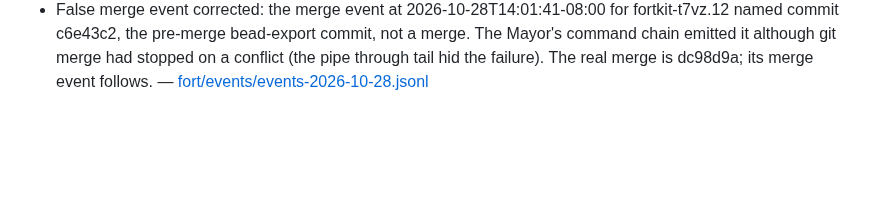
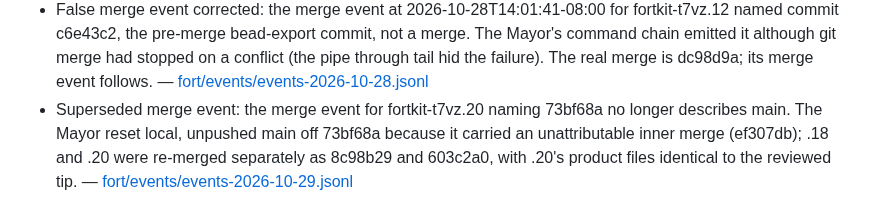
Before and after one commit to JustinTime42/fortkit, a Markdown page: fort/memory/incidents.md, the part around the change. Drawn GitHub-style; blank space fills up the shorter version.

Commit message:
chore(fort): nightly consolidation of the memory ledger and the laurel views

```diff
--- a/fort/memory/incidents.md
+++ b/fort/memory/incidents.md
@@ -42,3 +42,4 @@ _Generated by `scripts/consolidate-memory.mjs`; do not edit. Historical record,
 - RECORD, NOT A FAULT, and it explains an orphaned announcement in this stream. The Regent's edict.begun of 2026-09-11T17:07 (session 2026-09-11T170735, the 2026-09-12 Proofdelve docket sitting) has NO MATCHING edict.ended and never will: that launcher process (pid 2133851) DIED during the sitting, and bin/regent emits edict.ended only from the launcher's own exit path. The sitting itself completed -- five docket items landed, two Warden rounds, the Overseer's gate-6 signature, pushed -- and its conversation continued under a DIFFERENT launcher (pid 2508153, session 2026-09-11T215229, woken bare at 21:52:29), which will emit its own edict.begun/ended pair bracketing almost none of the work. A third session, 2026-09-11T214416, woke at 21:44:17 and ended 21:45:59 with no handoff at all (an aborted launch). So this stream carries, for 2026-09-11: one begun with no end (170735, the real sitting), one complete pair around nothing (214416), and one pair from the session that merely hosted the close-out (215229). Do not read the orphan as a compromise or as a session that never slept. The sitting's record is civ/handoffs/regent-2026-09-11T170735.md in the capital. Filed as a defect in bin/regent: a launcher that dies takes its fort's only closing announcement with it, and nothing notices. — [fort/events/events-2026-09-11.jsonl](fort/events/events-2026-09-11.jsonl)
 - Civilization-layer record of the same: the Regent sitting of 2026-09-11T170735 (the 2026-09-12 Proofdelve docket) lost its launcher mid-sitting and closed out under session 2026-09-11T215229. Its edict.begun is orphaned in all four forts; an explanatory incident is on each of those streams. Session 2026-09-11T214416 is a separate aborted launch with a complete pair and no handoff. The sitting's handoff is civ/handoffs/regent-2026-09-11T170735.md. — [civ/events/events-2026-09-11.jsonl](civ/events/events-2026-09-11.jsonl)
 - False merge event corrected: the merge event at 2026-10-28T14:01:41-08:00 for fortkit-t7vz.12 named commit c6e43c2, the pre-merge bead-export commit, not a merge. The Mayor's command chain emitted it although git merge had stopped on a conflict (the pipe through tail hid the failure). The real merge is dc98d9a; its merge event follows. — [fort/events/events-2026-10-28.jsonl](fort/events/events-2026-10-28.jsonl)
+- Superseded merge event: the merge event for fortkit-t7vz.20 naming 73bf68a no longer describes main. The Mayor reset local, unpushed main off 73bf68a because it carried an unattributable inner merge (ef307db); .18 and .20 were re-merged separately as 8c98b29 and 603c2a0, with .20's product files identical to the reviewed tip. — [fort/events/events-2026-10-29.jsonl](fort/events/events-2026-10-29.jsonl)
```
Also changed, not shown: fort/memory/current.md (+3 -3 lines).
